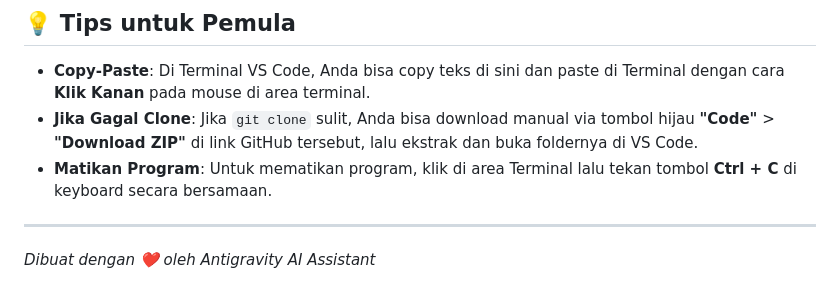
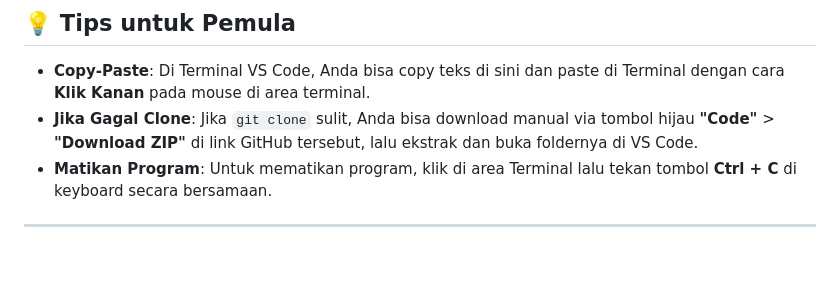
Before and after one commit to Kururu1/CCTV-DKS, a Markdown page: CARA_INSTAL.md, the part around the change. GitHub-like rendering; blank space fills up the shorter version.

```diff
--- a/CARA_INSTAL.md
+++ b/CARA_INSTAL.md
@@ -84,4 +84,3 @@ python app.py
 *   **Matikan Program**: Untuk mematikan program, klik di area Terminal lalu tekan tombol **Ctrl + C** di keyboard secara bersamaan.
 
 ---
-*Dibuat dengan ❤️ oleh Antigravity AI Assistant*
```
